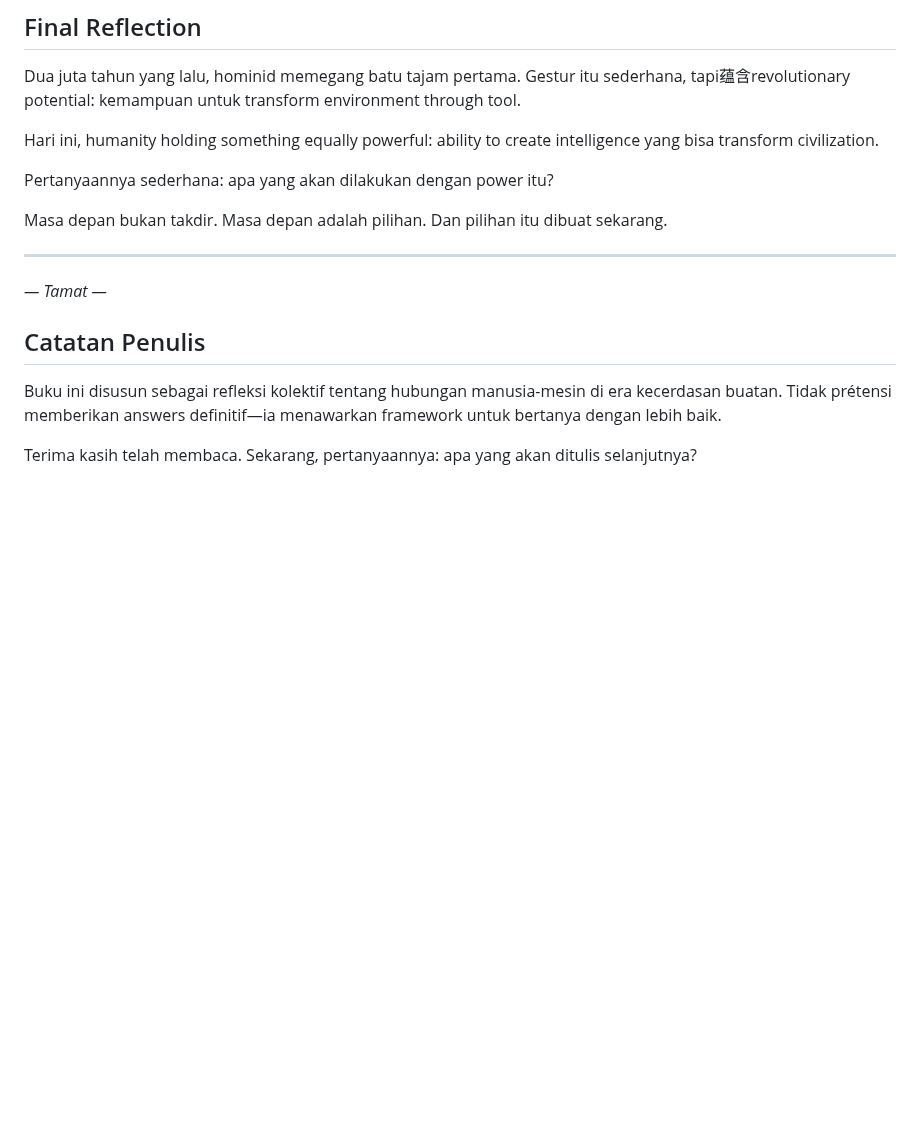
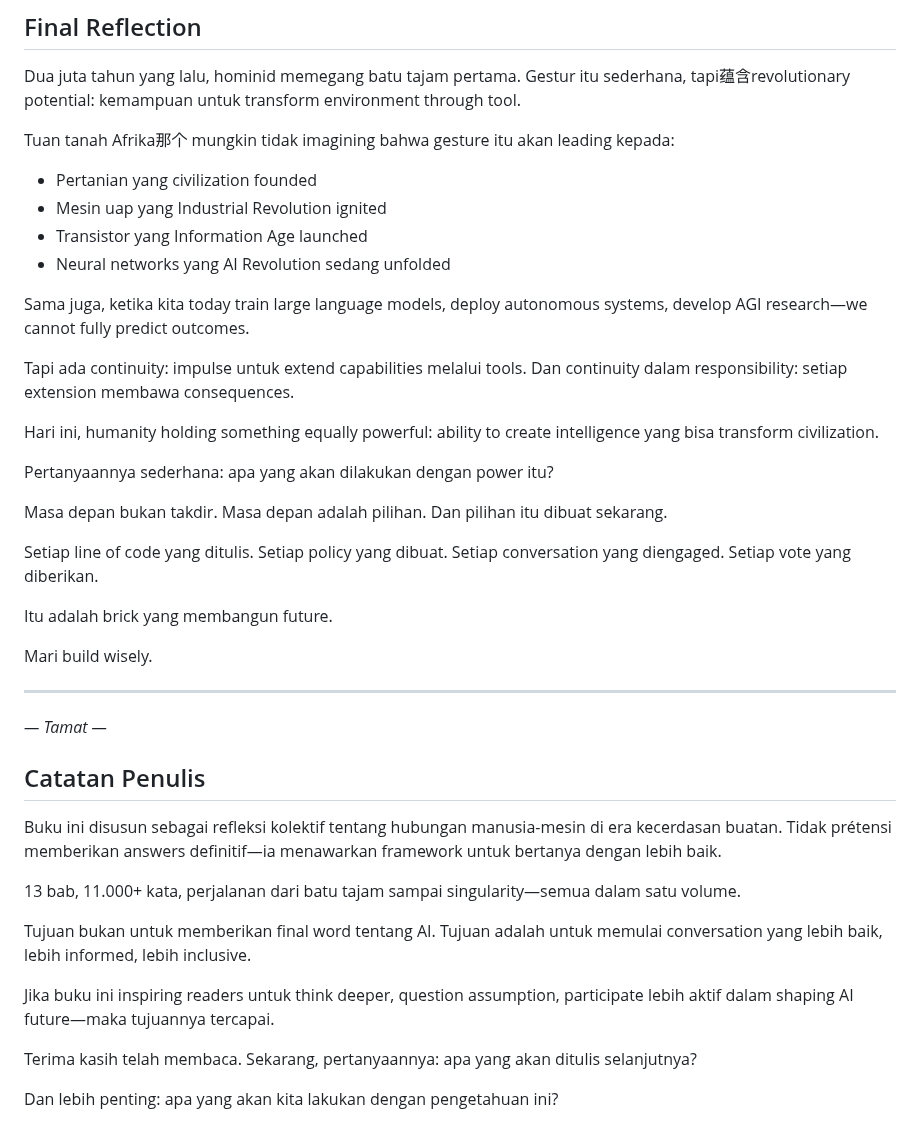
Before and after one commit to labsdigital/hermes, a Markdown page: book-v2/chapters/13-pilihan.md, the part around one of its changes. GitHub-like rendering; blank space fills up the shorter version.

```diff
--- a/book-v2/chapters/13-pilihan.md
+++ b/book-v2/chapters/13-pilihan.md
@@ -90,11 +104,27 @@ AI tidak akan menyelamatkan kita. Tapi AI bisa—jika kita gunakan dengan wisdom
 
 Dua juta tahun yang lalu, hominid memegang batu tajam pertama. Gestur itu sederhana, tapi蕴含revolutionary potential: kemampuan untuk transform environment through tool.
 
+Tuan tanah Afrika那个 mungkin tidak imagining bahwa gesture itu akan leading kepada:
+- Pertanian yang civilization founded
+- Mesin uap yang Industrial Revolution ignited
+- Transistor yang Information Age launched
+- Neural networks yang AI Revolution sedang unfolded
+
+Sama juga, ketika kita today train large language models, deploy autonomous systems, develop AGI research—we cannot fully predict outcomes.
+
+Tapi ada continuity: impulse untuk extend capabilities melalui tools. Dan continuity dalam responsibility: setiap extension membawa consequences.
+
 Hari ini, humanity holding something equally powerful: ability to create intelligence yang bisa transform civilization.
 
 Pertanyaannya sederhana: apa yang akan dilakukan dengan power itu?
 
 Masa depan bukan takdir. Masa depan adalah pilihan. Dan pilihan itu dibuat sekarang.
+
+Setiap line of code yang ditulis. Setiap policy yang dibuat. Setiap conversation yang diengaged. Setiap vote yang diberikan.
+
+Itu adalah brick yang membangun future.
+
+Mari build wisely.
 
 ---
 
@@ -104,4 +134,12 @@ Masa depan bukan takdir. Masa depan adalah pilihan. Dan pilihan itu dibuat sekar
 
 Buku ini disusun sebagai refleksi kolektif tentang hubungan manusia-mesin di era kecerdasan buatan. Tidak prétensi memberikan answers definitif—ia menawarkan framework untuk bertanya dengan lebih baik.
 
+13 bab, 11.000+ kata, perjalanan dari batu tajam sampai singularity—semua dalam satu volume.
+
+Tujuan bukan untuk memberikan final word tentang AI. Tujuan adalah untuk memulai conversation yang lebih baik, lebih informed, lebih inclusive.
+
+Jika buku ini inspiring readers untuk think deeper, question assumption, participate lebih aktif dalam shaping AI future—maka tujuannya tercapai.
+
 Terima kasih telah membaca. Sekarang, pertanyaannya: apa yang akan ditulis selanjutnya?
+
+Dan lebih penting: apa yang akan kita lakukan dengan pengetahuan ini?
```
Also changed, not shown: other parts of book-v2/chapters/13-pilihan.md (+20 -6 lines), book-v2/chapters/12-narasi-baru.md (+32 -0 lines).
